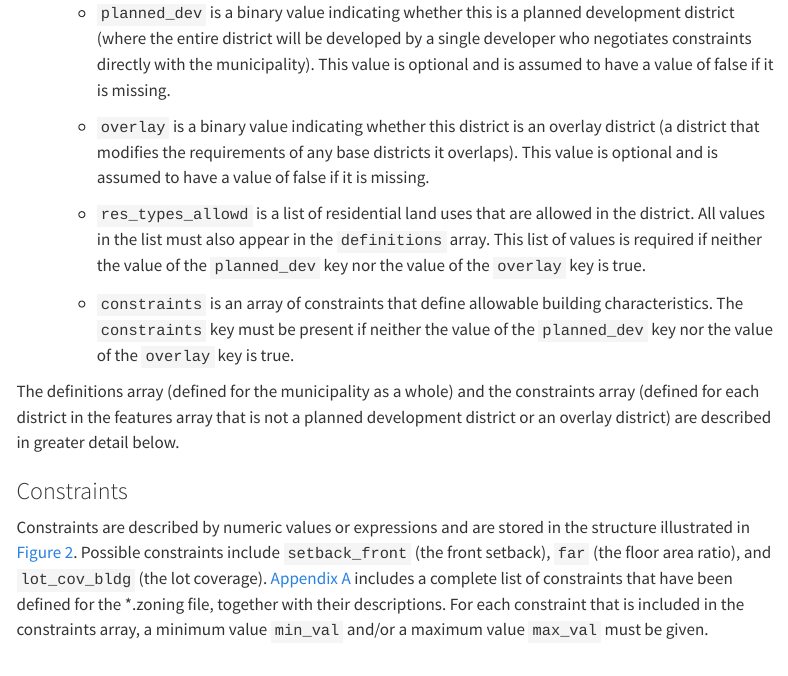
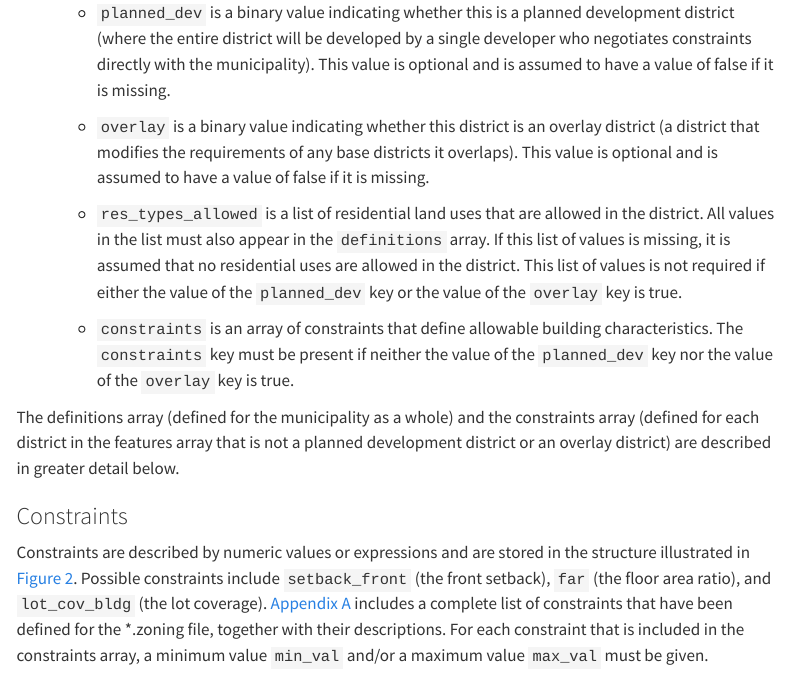
Before and after one commit to vibe-lab-gsd/ozfs-standard, a Quarto document (index.qmd): the page in a window 1100 px wide, from 5310 px down. Rendered offline with R 4.5, knitr and Pandoc in place of Quarto, with nearby package versions; menus at the side of the page are left out.

Commit message:
added to res_types_allowed bullet point

```diff
--- a/index.qmd
+++ b/index.qmd
@@ -120,7 +120,7 @@ The top level of the file is an array with six key-value pairs:
 
     -   `overlay` is a binary value indicating whether this district is an overlay district (a district that modifies the requirements of any base districts it overlaps). This value is optional and is assumed to have a value of false if it is missing.
 
-    -   `res_types_allowd` is a list of residential land uses that are allowed in the district. All values in the list must also appear in the `definitions` array. This list of values is required if neither the value of the `planned_dev` key nor the value of the `overlay` key is true.
+    -   `res_types_allowed` is a list of residential land uses that are allowed in the district. All values in the list must also appear in the `definitions` array. If this list of values is missing, it is assumed that no residential uses are allowed in the district. This list of values is not required if either the value of the `planned_dev` key or the value of the `overlay` key is true.
 
     -   `constraints` is an array of constraints that define allowable building characteristics. The `constraints` key must be present if neither the value of the `planned_dev` key nor the value of the `overlay` key is true.
 
```
